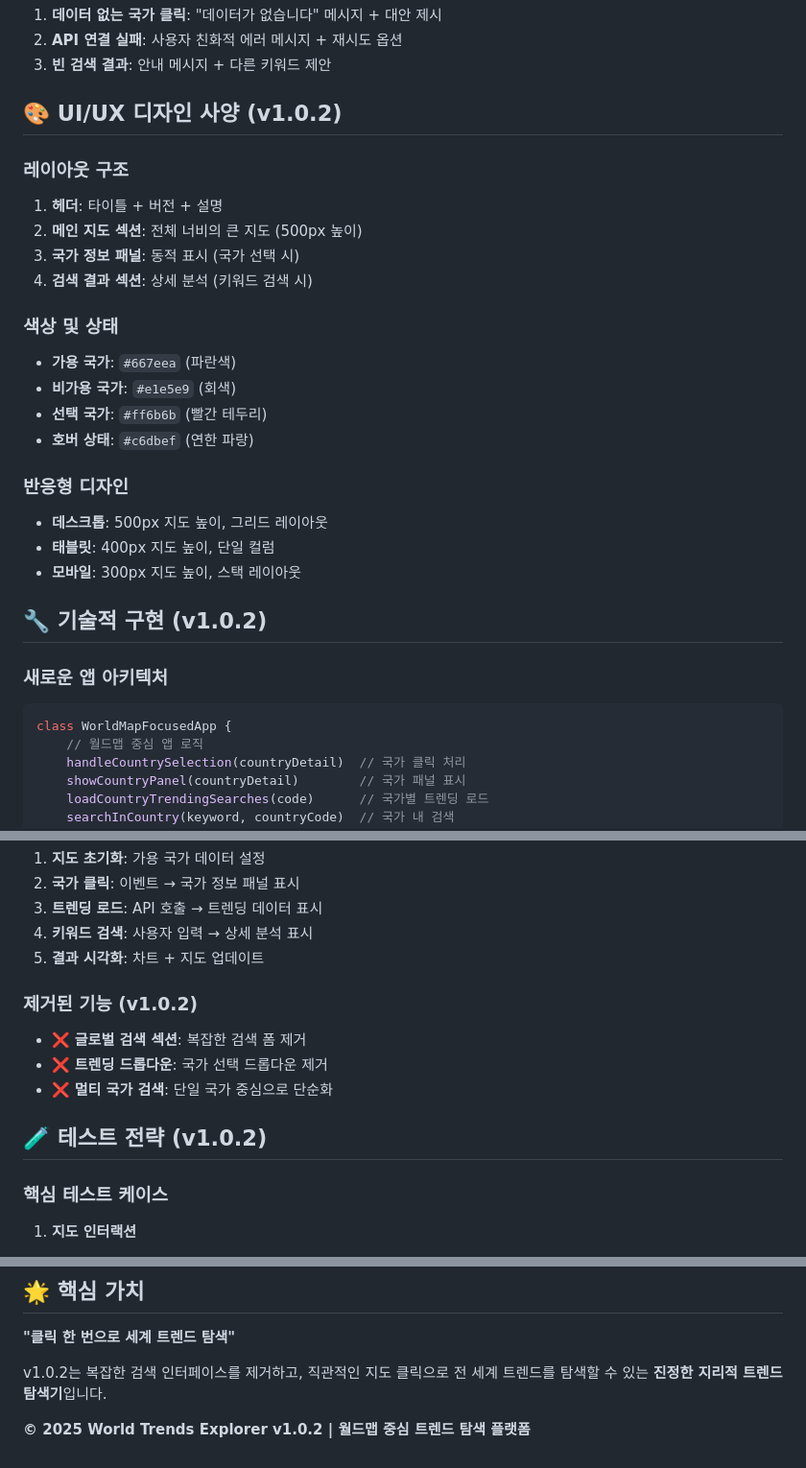
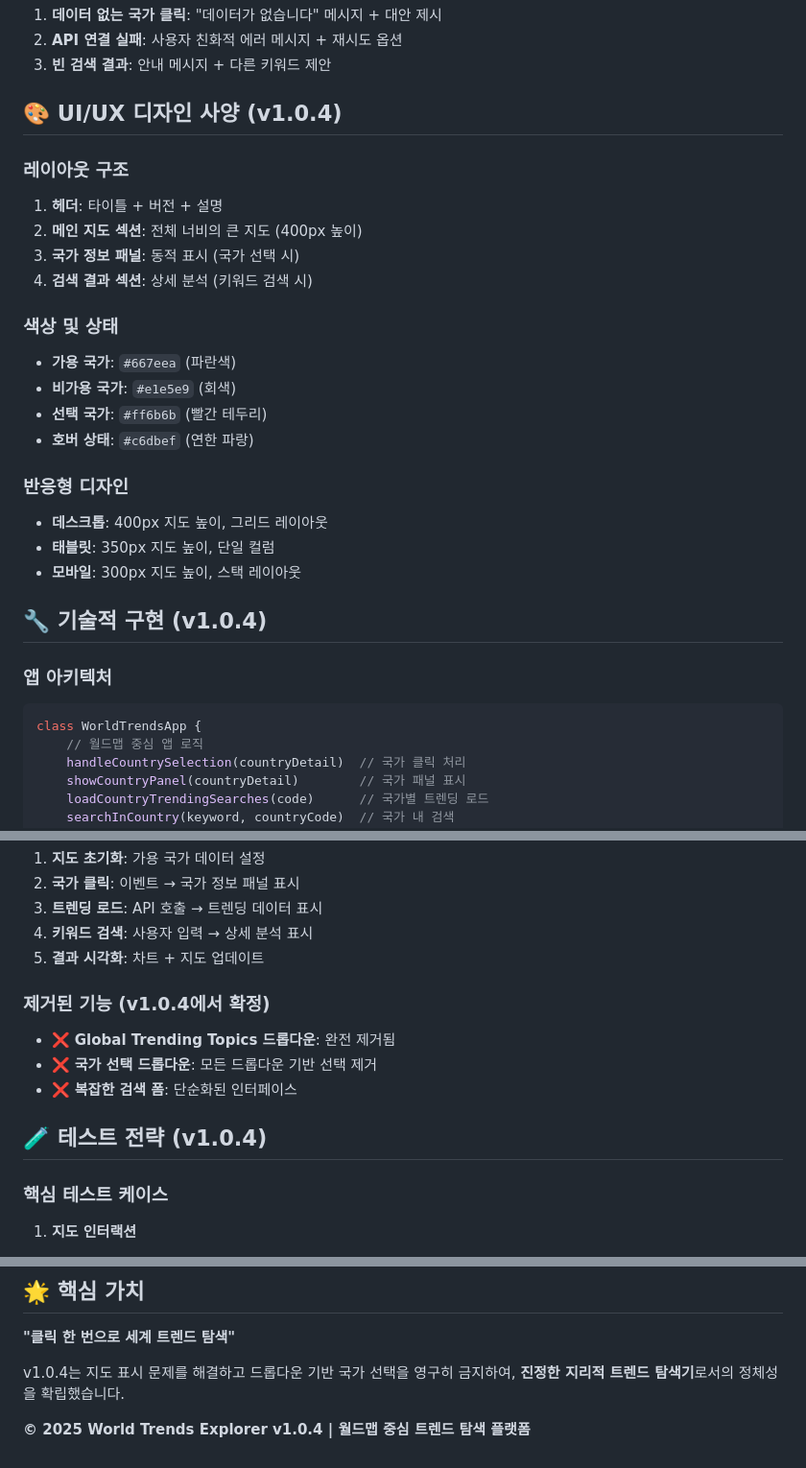
Before and after one commit to gon1zau6jyun4liu5/world-trends-explorer, a Markdown page: docs/FEATURE_SPEC.md, 3 parts joined by grey strips. Shown at 96% size. Drawn GitHub-style.

````diff
--- a/docs/FEATURE_SPEC.md
+++ b/docs/FEATURE_SPEC.md
@@ -112,11 +128,11 @@ World Trends Explorer는 **인터랙티브 월드맵을 중심으로 한 트렌
 2. **API 연결 실패**: 사용자 친화적 에러 메시지 + 재시도 옵션
 3. **빈 검색 결과**: 안내 메시지 + 다른 키워드 제안
 
-## 🎨 UI/UX 디자인 사양 (v1.0.2)
+## 🎨 UI/UX 디자인 사양 (v1.0.4)
 
 ### 레이아웃 구조
 1. **헤더**: 타이틀 + 버전 + 설명
-2. **메인 지도 섹션**: 전체 너비의 큰 지도 (500px 높이)
+2. **메인 지도 섹션**: 전체 너비의 큰 지도 (400px 높이)
 3. **국가 정보 패널**: 동적 표시 (국가 선택 시)
 4. **검색 결과 섹션**: 상세 분석 (키워드 검색 시)
 
@@ -127,15 +143,15 @@ World Trends Explorer는 **인터랙티브 월드맵을 중심으로 한 트렌
 - **호버 상태**: `#c6dbef` (연한 파랑)
 
 ### 반응형 디자인
-- **데스크톱**: 500px 지도 높이, 그리드 레이아웃
-- **태블릿**: 400px 지도 높이, 단일 컬럼
+- **데스크톱**: 400px 지도 높이, 그리드 레이아웃
+- **태블릿**: 350px 지도 높이, 단일 컬럼
 - **모바일**: 300px 지도 높이, 스택 레이아웃
 
-## 🔧 기술적 구현 (v1.0.2)
+## 🔧 기술적 구현 (v1.0.4)
 
-### 새로운 앱 아키텍처
+### 앱 아키텍처
 ```javascript
-class WorldMapFocusedApp {
+class WorldTrendsApp {
     // 월드맵 중심 앱 로직
     handleCountrySelection(countryDetail)  // 국가 클릭 처리
     showCountryPanel(countryDetail)        // 국가 패널 표시
@@ -151,12 +167,12 @@ class WorldMapFocusedApp {
 4. **키워드 검색**: 사용자 입력 → 상세 분석 표시
 5. **결과 시각화**: 차트 + 지도 업데이트
 
-### 제거된 기능 (v1.0.2)
-- ❌ **글로벌 검색 섹션**: 복잡한 검색 폼 제거
-- ❌ **트렌딩 드롭다운**: 국가 선택 드롭다운 제거
-- ❌ **멀티 국가 검색**: 단일 국가 중심으로 단순화
+### 제거된 기능 (v1.0.4에서 확정)
+- ❌ **Global Trending Topics 드롭다운**: 완전 제거됨
+- ❌ **국가 선택 드롭다운**: 모든 드롭다운 기반 선택 제거
+- ❌ **복잡한 검색 폼**: 단순화된 인터페이스
 
-## 🧪 테스트 전략 (v1.0.2)
+## 🧪 테스트 전략 (v1.0.4)
 
 ### 핵심 테스트 케이스
 1. **지도 인터랙션**
@@ -258,6 +276,6 @@ class WorldMapFocusedApp {
 
 **"클릭 한 번으로 세계 트렌드 탐색"**
 
-v1.0.2는 복잡한 검색 인터페이스를 제거하고, 직관적인 지도 클릭으로 전 세계 트렌드를 탐색할 수 있는 **진정한 지리적 트렌드 탐색기**입니다.
+v1.0.4는 지도 표시 문제를 해결하고 드롭다운 기반 국가 선택을 영구히 금지하여, **진정한 지리적 트렌드 탐색기**로서의 정체성을 확립했습니다.
 
-**© 2025 World Trends Explorer v1.0.2 | 월드맵 중심 트렌드 탐색 플랫폼**
+**© 2025 World Trends Explorer v1.0.4 | 월드맵 중심 트렌드 탐색 플랫폼**
````
Also changed, not shown: other parts of docs/FEATURE_SPEC.md (+49 -31 lines).
